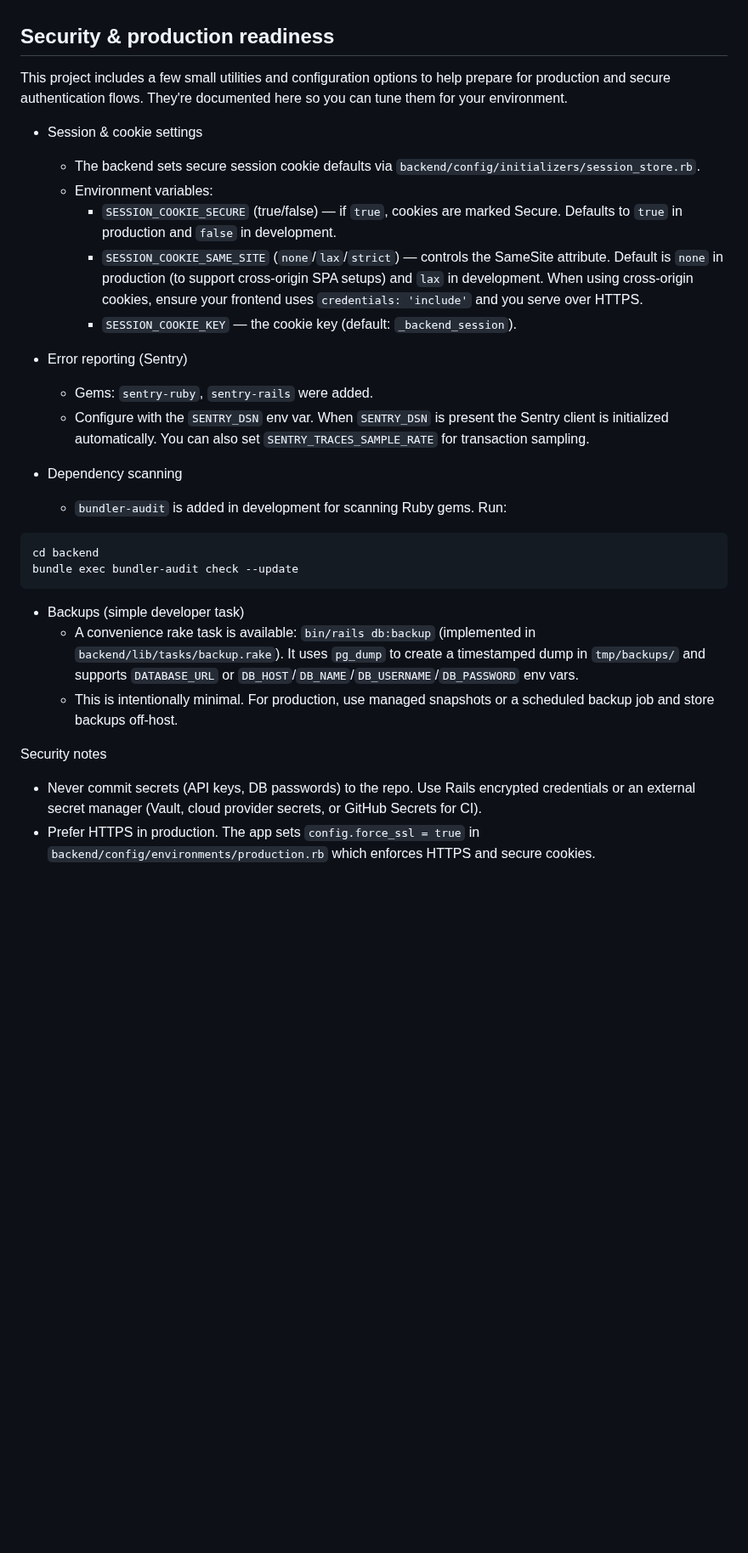
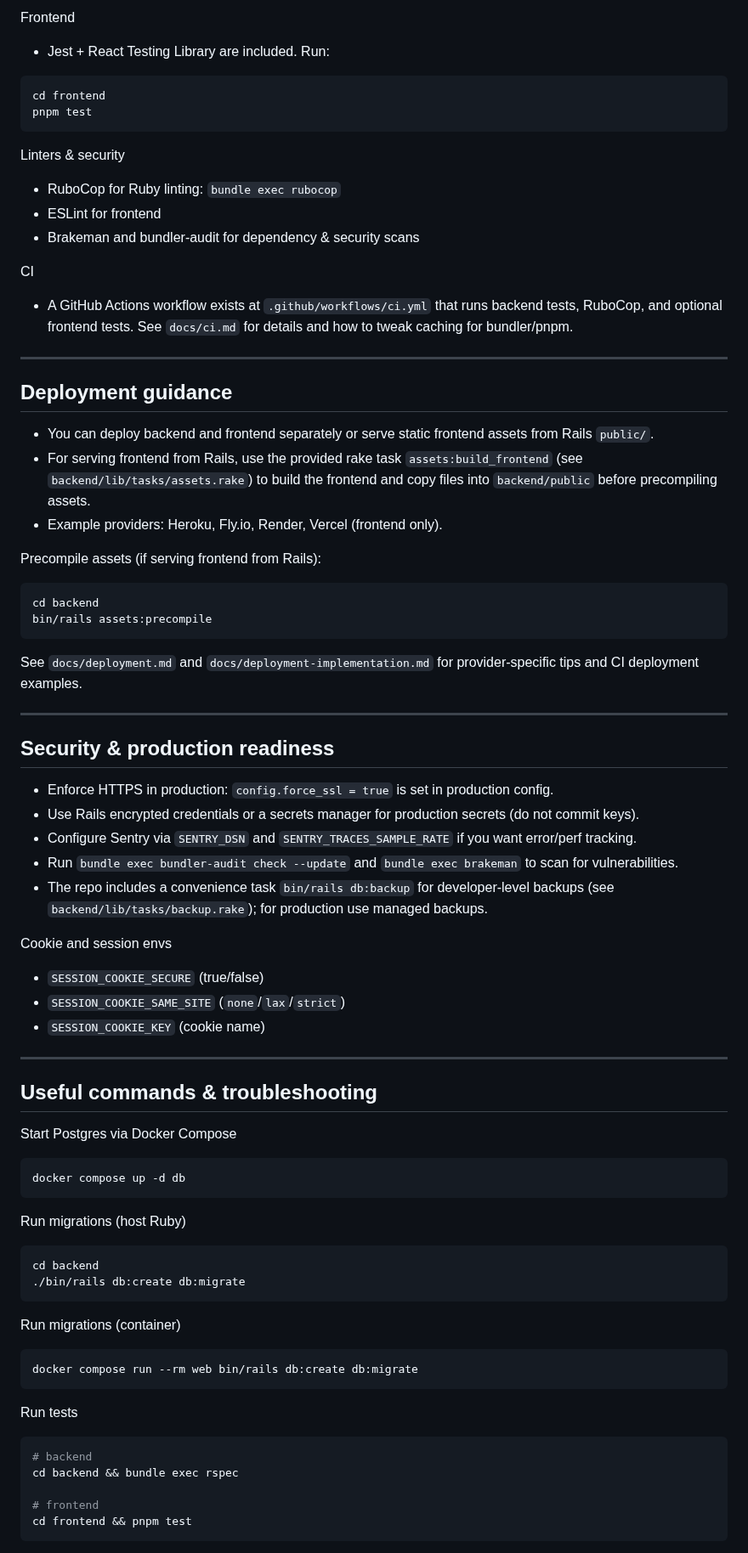
Before and after one commit to LuisHernandezCoding/rails-react-devise, a Markdown page: README.md, the part around one of its changes. Shown at 85% size. Drawn GitHub-style; blank space fills up the shorter version.

````diff
--- a/README.md
+++ b/README.md
@@ -259,31 +189,82 @@ Notes:
+Frontend
+- Jest + React Testing Library are included. Run:
+
+```bash
+cd frontend
+pnpm test
+```
+
+Linters & security
+- RuboCop for Ruby linting: `bundle exec rubocop`
+- ESLint for frontend
+- Brakeman and bundler-audit for dependency & security scans
+
+CI
+- A GitHub Actions workflow exists at `.github/workflows/ci.yml` that runs backend tests, RuboCop, and optional frontend tests. See `docs/ci.md` for details and how to tweak caching for bundler/pnpm.
+
+---
+
+## Deployment guidance
+
+- You can deploy backend and frontend separately or serve static frontend assets from Rails `public/`.
+- For serving frontend from Rails, use the provided rake task `assets:build_frontend` (see `backend/lib/tasks/assets.rake`) to build the frontend and copy files into `backend/public` before precompiling assets.
+- Example providers: Heroku, Fly.io, Render, Vercel (frontend only).
+
+Precompile assets (if serving frontend from Rails):
+
+```bash
+cd backend
+bin/rails assets:precompile
+```
+
+See `docs/deployment.md` and `docs/deployment-implementation.md` for provider-specific tips and CI deployment examples.
+
+---
 
 ## Security & production readiness
 
-This project includes a few small utilities and configuration options to help prepare for production and secure authentication flows. They're documented here so you can tune them for your environment.
+- Enforce HTTPS in production: `config.force_ssl = true` is set in production config.
+- Use Rails encrypted credentials or a secrets manager for production secrets (do not commit keys).
+- Configure Sentry via `SENTRY_DSN` and `SENTRY_TRACES_SAMPLE_RATE` if you want error/perf tracking.
+- Run `bundle exec bundler-audit check --update` and `bundle exec brakeman` to scan for vulnerabilities.
+- The repo includes a convenience task `bin/rails db:backup` for developer-level backups (see `backend/lib/tasks/backup.rake`); for production use managed backups.
 
-- Session & cookie settings
-	- The backend sets secure session cookie defaults via `backend/config/initializers/session_store.rb`.
-	- Environment variables:
-		- `SESSION_COOKIE_SECURE` (true/false) — if `true`, cookies are marked Secure. Defaults to `true` in production and `false` in development.
-		- `SESSION_COOKIE_SAME_SITE` (`none`/`lax`/`strict`) — controls the SameSite attribute. Default is `none` in production (to support cross-origin SPA setups) and `lax` in development. When using cross-origin cookies, ensure your frontend uses `credentials: 'include'` and you serve over HTTPS.
-		- `SESSION_COOKIE_KEY` — the cookie key (default: `_backend_session`).
+Cookie and session envs
 
-- Error reporting (Sentry)
-	- Gems: `sentry-ruby`, `sentry-rails` were added.
-	- Configure with the `SENTRY_DSN` env var. When `SENTRY_DSN` is present the Sentry client is initialized automatically. You can also set `SENTRY_TRACES_SAMPLE_RATE` for transaction sampling.
+- `SESSION_COOKIE_SECURE` (true/false)
+- `SESSION_COOKIE_SAME_SITE` (`none`/`lax`/`strict`)
+- `SESSION_COOKIE_KEY` (cookie name)
 
-- Dependency scanning
-	- `bundler-audit` is added in development for scanning Ruby gems. Run:
+---
+
+## Useful commands & troubleshooting
+
+Start Postgres via Docker Compose
+
+```bash
+docker compose up -d db
+```
+
+Run migrations (host Ruby)
 
 ```bash
 cd backend
-bundle exec bundler-audit check --update
+./bin/rails db:create db:migrate
 ```
 
-- Backups (simple developer task)
-	- A convenience rake task is available: `bin/rails db:backup` (implemented in `backend/lib/tasks/backup.rake`). It uses `pg_dump` to create a timestamped dump in `tmp/backups/` and supports `DATABASE_URL` or `DB_HOST`/`DB_NAME`/`DB_USERNAME`/`DB_PASSWORD` env vars.
-	- This is intentionally minimal. For production, use managed snapshots or a scheduled backup job and store backups off-host.
+Run migrations (container)
 
-Security notes
-- Never commit secrets (API keys, DB passwords) to the repo. Use Rails encrypted credentials or an external secret manager (Vault, cloud provider secrets, or GitHub Secrets for CI).
-- Prefer HTTPS in production. The app sets `config.force_ssl = true` in `backend/config/environments/production.rb` which enforces HTTPS and secure cookies.
+```bash
+docker compose run --rm web bin/rails db:create db:migrate
+```
+
+Run tests
+
+```bash
+# backend
+cd backend && bundle exec rspec
+
+# frontend
+cd frontend && pnpm test
+```
+
````
Also changed, not shown: other parts of README.md (+151 -207 lines), docs/implementation-checklist.md (+4 -4 lines), docs/release-and-rollback.md (added, +45 -0 lines).
